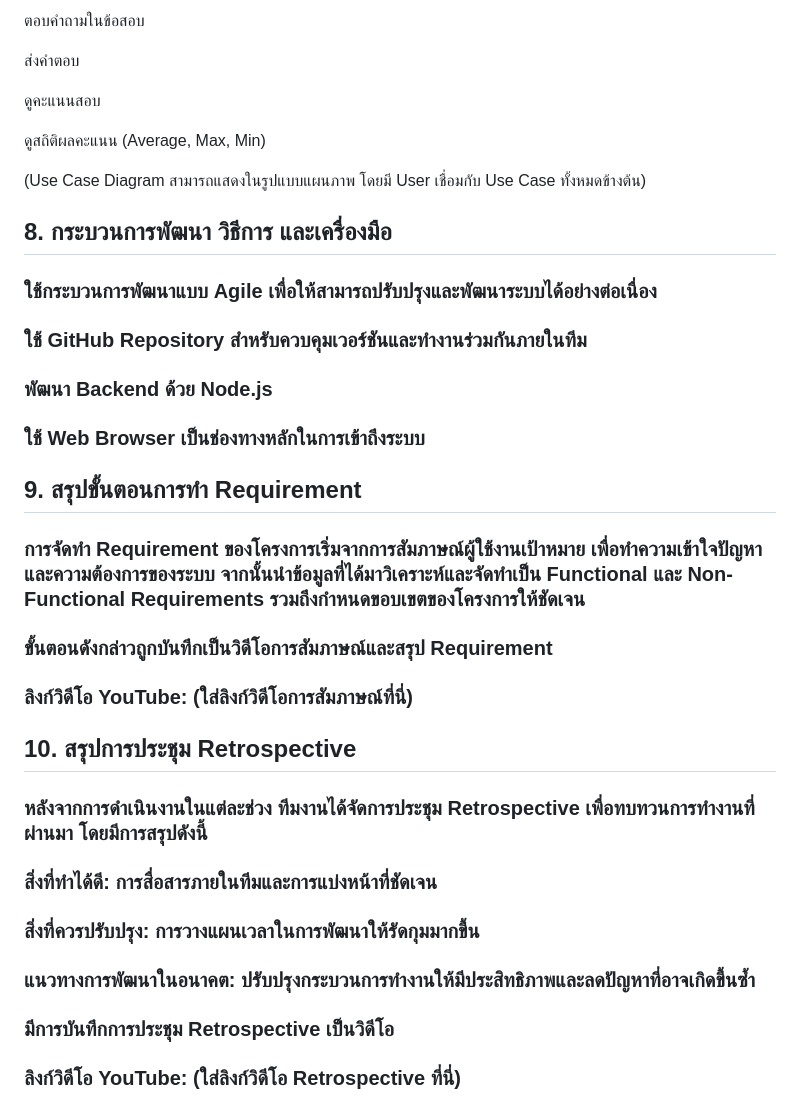
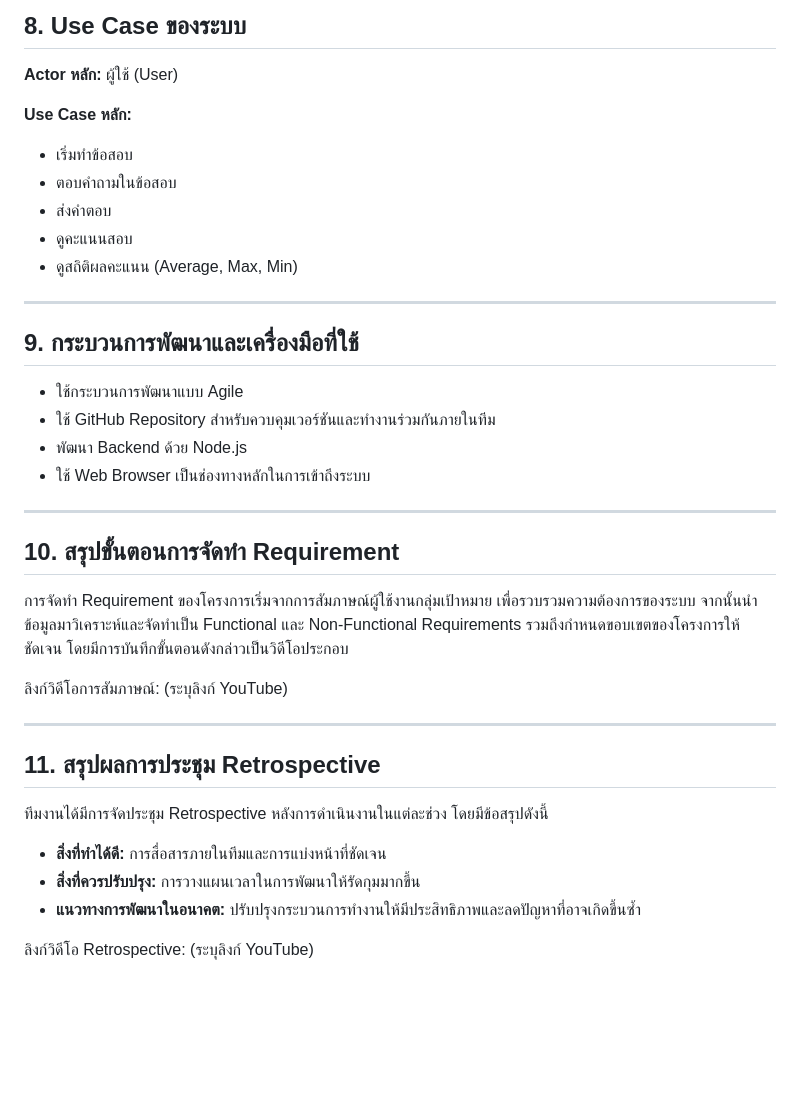
Before and after one commit to praewpaphatsornswu/QuizWebApp, a Markdown page: README.md, the part around one of its changes. GitHub-like rendering; blank space fills up the shorter version.

```diff
--- a/README.md
+++ b/README.md
@@ -64,30 +98,41 @@ Use Cases หลัก
 
-ตอบคำถามในข้อสอบ
+## 8. Use Case ของระบบ
 
-ส่งคำตอบ
+**Actor หลัก:** ผู้ใช้ (User)
 
-ดูคะแนนสอบ
+**Use Case หลัก:**
 
-ดูสถิติผลคะแนน (Average, Max, Min)
+* เริ่มทำข้อสอบ
+* ตอบคำถามในข้อสอบ
+* ส่งคำตอบ
+* ดูคะแนนสอบ
+* ดูสถิติผลคะแนน (Average, Max, Min)
 
-(Use Case Diagram สามารถแสดงในรูปแบบแผนภาพ โดยมี User เชื่อมกับ Use Case ทั้งหมดข้างต้น)
+---
 
-## 8. กระบวนการพัฒนา วิธีการ และเครื่องมือ
-### ใช้กระบวนการพัฒนาแบบ Agile เพื่อให้สามารถปรับปรุงและพัฒนาระบบได้อย่างต่อเนื่อง
-### ใช้ GitHub Repository สำหรับควบคุมเวอร์ชันและทำงานร่วมกันภายในทีม
-### พัฒนา Backend ด้วย Node.js
-### ใช้ Web Browser เป็นช่องทางหลักในการเข้าถึงระบบ
+## 9. กระบวนการพัฒนาและเครื่องมือที่ใช้
 
-## 9. สรุปขั้นตอนการทำ Requirement
-### การจัดทำ Requirement ของโครงการเริ่มจากการสัมภาษณ์ผู้ใช้งานเป้าหมาย เพื่อทำความเข้าใจปัญหาและความต้องการของระบบ จากนั้นนำข้อมูลที่ได้มาวิเคราะห์และจัดทำเป็น Functional และ Non-Functional Requirements รวมถึงกำหนดขอบเขตของโครงการให้ชัดเจน
-### ขั้นตอนดังกล่าวถูกบันทึกเป็นวิดีโอการสัมภาษณ์และสรุป Requirement
-### ลิงก์วิดีโอ YouTube: (ใส่ลิงก์วิดีโอการสัมภาษณ์ที่นี่)
+* ใช้กระบวนการพัฒนาแบบ Agile
+* ใช้ GitHub Repository สำหรับควบคุมเวอร์ชันและทำงานร่วมกันภายในทีม
+* พัฒนา Backend ด้วย Node.js
+* ใช้ Web Browser เป็นช่องทางหลักในการเข้าถึงระบบ
 
-## 10. สรุปการประชุม Retrospective
-### หลังจากการดำเนินงานในแต่ละช่วง ทีมงานได้จัดการประชุม Retrospective เพื่อทบทวนการทำงานที่ผ่านมา โดยมีการสรุปดังนี้
-### สิ่งที่ทำได้ดี: การสื่อสารภายในทีมและการแบ่งหน้าที่ชัดเจน
-### สิ่งที่ควรปรับปรุง: การวางแผนเวลาในการพัฒนาให้รัดกุมมากขึ้น
-### แนวทางการพัฒนาในอนาคต: ปรับปรุงกระบวนการทำงานให้มีประสิทธิภาพและลดปัญหาที่อาจเกิดขึ้นซ้ำ
+---
 
-### มีการบันทึกการประชุม Retrospective เป็นวิดีโอ
-### ลิงก์วิดีโอ YouTube: (ใส่ลิงก์วิดีโอ Retrospective ที่นี่)
+## 10. สรุปขั้นตอนการจัดทำ Requirement
+
+การจัดทำ Requirement ของโครงการเริ่มจากการสัมภาษณ์ผู้ใช้งานกลุ่มเป้าหมาย เพื่อรวบรวมความต้องการของระบบ จากนั้นนำข้อมูลมาวิเคราะห์และจัดทำเป็น Functional และ Non-Functional Requirements รวมถึงกำหนดขอบเขตของโครงการให้ชัดเจน โดยมีการบันทึกขั้นตอนดังกล่าวเป็นวิดีโอประกอบ
+
+ลิงก์วิดีโอการสัมภาษณ์: (ระบุลิงก์ YouTube)
+
+---
+
+## 11. สรุปผลการประชุม Retrospective
+
+ทีมงานได้มีการจัดประชุม Retrospective หลังการดำเนินงานในแต่ละช่วง โดยมีข้อสรุปดังนี้
+
+* **สิ่งที่ทำได้ดี:** การสื่อสารภายในทีมและการแบ่งหน้าที่ชัดเจน
+* **สิ่งที่ควรปรับปรุง:** การวางแผนเวลาในการพัฒนาให้รัดกุมมากขึ้น
+* **แนวทางการพัฒนาในอนาคต:** ปรับปรุงกระบวนการทำงานให้มีประสิทธิภาพและลดปัญหาที่อาจเกิดขึ้นซ้ำ
+
+ลิงก์วิดีโอ Retrospective: (ระบุลิงก์ YouTube)
```
Also changed, not shown: other parts of README.md (+77 -43 lines).
